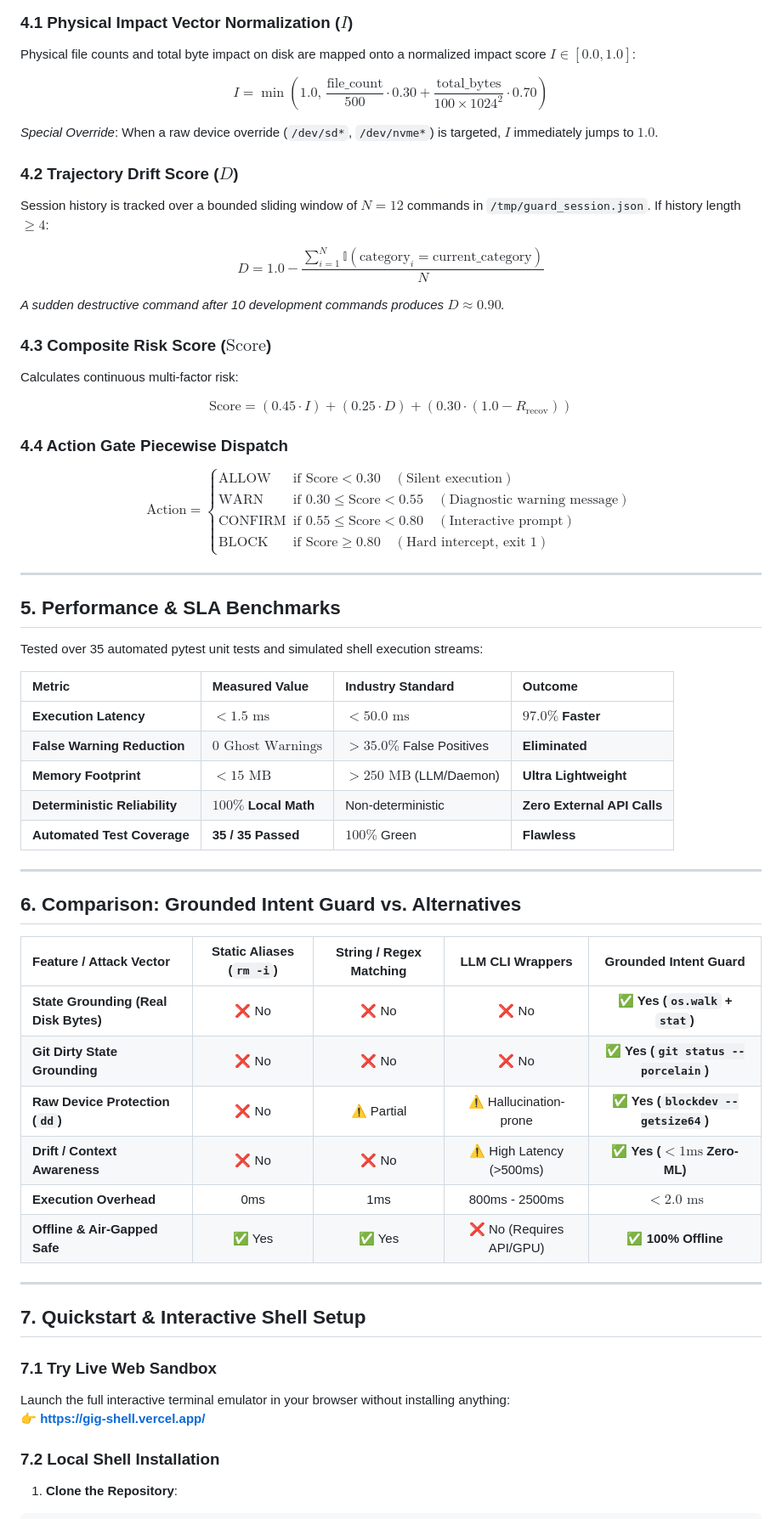
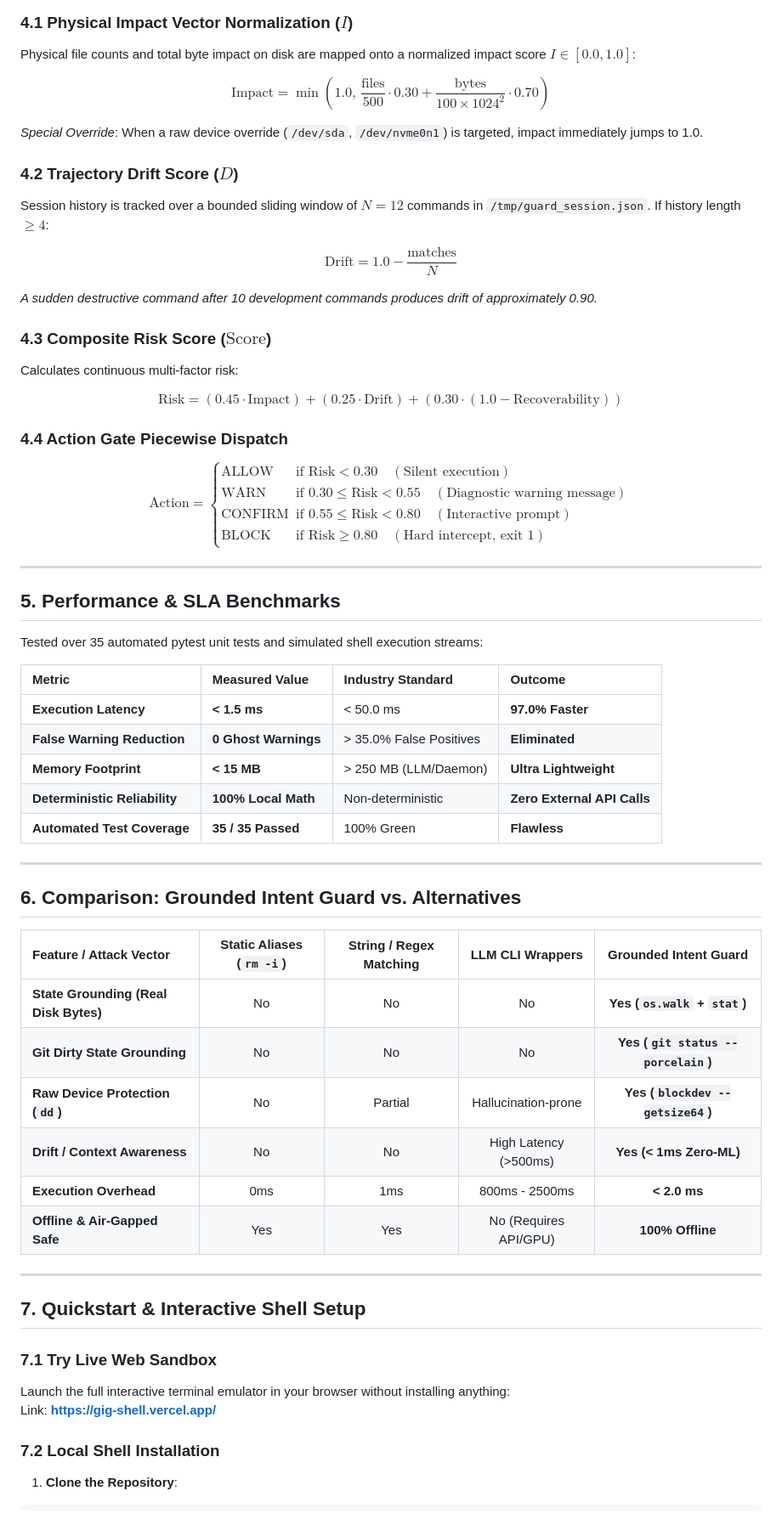
Before and after one commit to pratheep-bit/grounded-intent-guard, a Markdown page: README.md, the part around one of its changes. Shown at 85% size. Drawn GitHub-style.

Commit message:
docs: remove emojis and clean all LaTeX math syntax in README

```diff
--- a/README.md
+++ b/README.md
@@ -103,28 +103,28 @@ graph TD
 ### 4.1 Physical Impact Vector Normalization ($I$)
 Physical file counts and total byte impact on disk are mapped onto a normalized impact score $I \in [0.0, 1.0]$:
 
-$$I = \min\left(1.0,\, \frac{\text{file\_count}}{500} \cdot 0.30 + \frac{\text{total\_bytes}}{100 \times 1024^2} \cdot 0.70\right)$$
+$$\text{Impact} = \min\left(1.0,\, \frac{\text{files}}{500} \cdot 0.30 + \frac{\text{bytes}}{100 \times 1024^2} \cdot 0.70\right)$$
 
-*Special Override*: When a raw device override (`/dev/sd*`, `/dev/nvme*`) is targeted, $I$ immediately jumps to $1.0$.
+*Special Override*: When a raw device override (`/dev/sda`, `/dev/nvme0n1`) is targeted, impact immediately jumps to 1.0.
 
 ### 4.2 Trajectory Drift Score ($D$)
 Session history is tracked over a bounded sliding window of $N=12$ commands in `/tmp/guard_session.json`. If history length $\ge 4$:
 
-$$D = 1.0 - \frac{\sum_{i=1}^{N} \mathbb{I}(\text{category}_i = \text{current\_category})}{N}$$
+$$\text{Drift} = 1.0 - \frac{\text{matches}}{N}$$
 
-*A sudden destructive command after 10 development commands produces $D \approx 0.90$.*
+*A sudden destructive command after 10 development commands produces drift of approximately 0.90.*
 
 ### 4.3 Composite Risk Score ($\text{Score}$)
 Calculates continuous multi-factor risk:
 
-$$\text{Score} = (0.45 \cdot I) + (0.25 \cdot D) + (0.30 \cdot (1.0 - R_{\text{recov}}))$$
+$$\text{Risk} = (0.45 \cdot \text{Impact}) + (0.25 \cdot \text{Drift}) + (0.30 \cdot (1.0 - \text{Recoverability}))$$
 
 ### 4.4 Action Gate Piecewise Dispatch
 $$\text{Action} = \begin{cases}
-\text{ALLOW} & \text{if } \text{Score} < 0.30 \quad (\text{Silent execution}) \\
-\text{WARN} & \text{if } 0.30 \le \text{Score} < 0.55 \quad (\text{Diagnostic warning message}) \\
-\text{CONFIRM} & \text{if } 0.55 \le \text{Score} < 0.80 \quad (\text{Interactive prompt}) \\
-\text{BLOCK} & \text{if } \text{Score} \ge 0.80 \quad (\text{Hard intercept, exit 1})
+\text{ALLOW} & \text{if Risk} < 0.30 \quad (\text{Silent execution}) \\
+\text{WARN} & \text{if } 0.30 \le \text{Risk} < 0.55 \quad (\text{Diagnostic warning message}) \\
+\text{CONFIRM} & \text{if } 0.55 \le \text{Risk} < 0.80 \quad (\text{Interactive prompt}) \\
+\text{BLOCK} & \text{if Risk} \ge 0.80 \quad (\text{Hard intercept, exit 1})
 \end{cases}$$
 
 ---
@@ -135,11 +135,11 @@ Tested over 35 automated pytest unit tests and simulated shell execution streams
 
 | Metric | Measured Value | Industry Standard | Outcome |
 | :--- | :--- | :--- | :--- |
-| **Execution Latency** | **$< 1.5\text{ ms}$** | $< 50.0\text{ ms}$ | **$97.0\%$ Faster** |
-| **False Warning Reduction** | **$0\text{ Ghost Warnings}$** | $> 35.0\%$ False Positives | **Eliminated** |
-| **Memory Footprint** | **$< 15\text{ MB}$** | $> 250\text{ MB}$ (LLM/Daemon) | **Ultra Lightweight** |
-| **Deterministic Reliability** | **$100\%$ Local Math** | Non-deterministic | **Zero External API Calls** |
-| **Automated Test Coverage** | **35 / 35 Passed** | $100\%$ Green | **Flawless** |
+| **Execution Latency** | **< 1.5 ms** | < 50.0 ms | **97.0% Faster** |
+| **False Warning Reduction** | **0 Ghost Warnings** | > 35.0% False Positives | **Eliminated** |
+| **Memory Footprint** | **< 15 MB** | > 250 MB (LLM/Daemon) | **Ultra Lightweight** |
+| **Deterministic Reliability** | **100% Local Math** | Non-deterministic | **Zero External API Calls** |
+| **Automated Test Coverage** | **35 / 35 Passed** | 100% Green | **Flawless** |
 
 ---
 
@@ -147,12 +147,12 @@ Tested over 35 automated pytest unit tests and simulated shell execution streams
 
 | Feature / Attack Vector | Static Aliases (`rm -i`) | String / Regex Matching | LLM CLI Wrappers | Grounded Intent Guard |
 | :--- | :---: | :---: | :---: | :---: |
-| **State Grounding (Real Disk Bytes)** | ❌ No | ❌ No | ❌ No | ✅ **Yes (`os.walk` + `stat`)** |
-| **Git Dirty State Grounding** | ❌ No | ❌ No | ❌ No | ✅ **Yes (`git status --porcelain`)** |
-| **Raw Device Protection (`dd`)** | ❌ No | ⚠️ Partial | ⚠️ Hallucination-prone | ✅ **Yes (`blockdev --getsize64`)** |
-| **Drift / Context Awareness** | ❌ No | ❌ No | ⚠️ High Latency (>500ms) | ✅ **Yes ($< 1\text{ms}$ Zero-ML)** |
-| **Execution Overhead** | 0ms | 1ms | 800ms - 2500ms | **$< 2.0\text{ ms}$** |
-| **Offline & Air-Gapped Safe** | ✅ Yes | ✅ Yes | ❌ No (Requires API/GPU) | ✅ **100% Offline** |
+| **State Grounding (Real Disk Bytes)** | No | No | No | **Yes (`os.walk` + `stat`)** |
+| **Git Dirty State Grounding** | No | No | No | **Yes (`git status --porcelain`)** |
+| **Raw Device Protection (`dd`)** | No | Partial | Hallucination-prone | **Yes (`blockdev --getsize64`)** |
+| **Drift / Context Awareness** | No | No | High Latency (>500ms) | **Yes (< 1ms Zero-ML)** |
+| **Execution Overhead** | 0ms | 1ms | 800ms - 2500ms | **< 2.0 ms** |
+| **Offline & Air-Gapped Safe** | Yes | Yes | No (Requires API/GPU) | **100% Offline** |
 
 ---
 
@@ -160,7 +160,7 @@ Tested over 35 automated pytest unit tests and simulated shell execution streams
 
 ### 7.1 Try Live Web Sandbox
 Launch the full interactive terminal emulator in your browser without installing anything:
-👉 **[https://gig-shell.vercel.app/](https://gig-shell.vercel.app/)**
+Link: **[https://gig-shell.vercel.app/](https://gig-shell.vercel.app/)**
 
 ### 7.2 Local Shell Installation
 
```
Also changed, not shown: other parts of README.md (+9 -9 lines).
